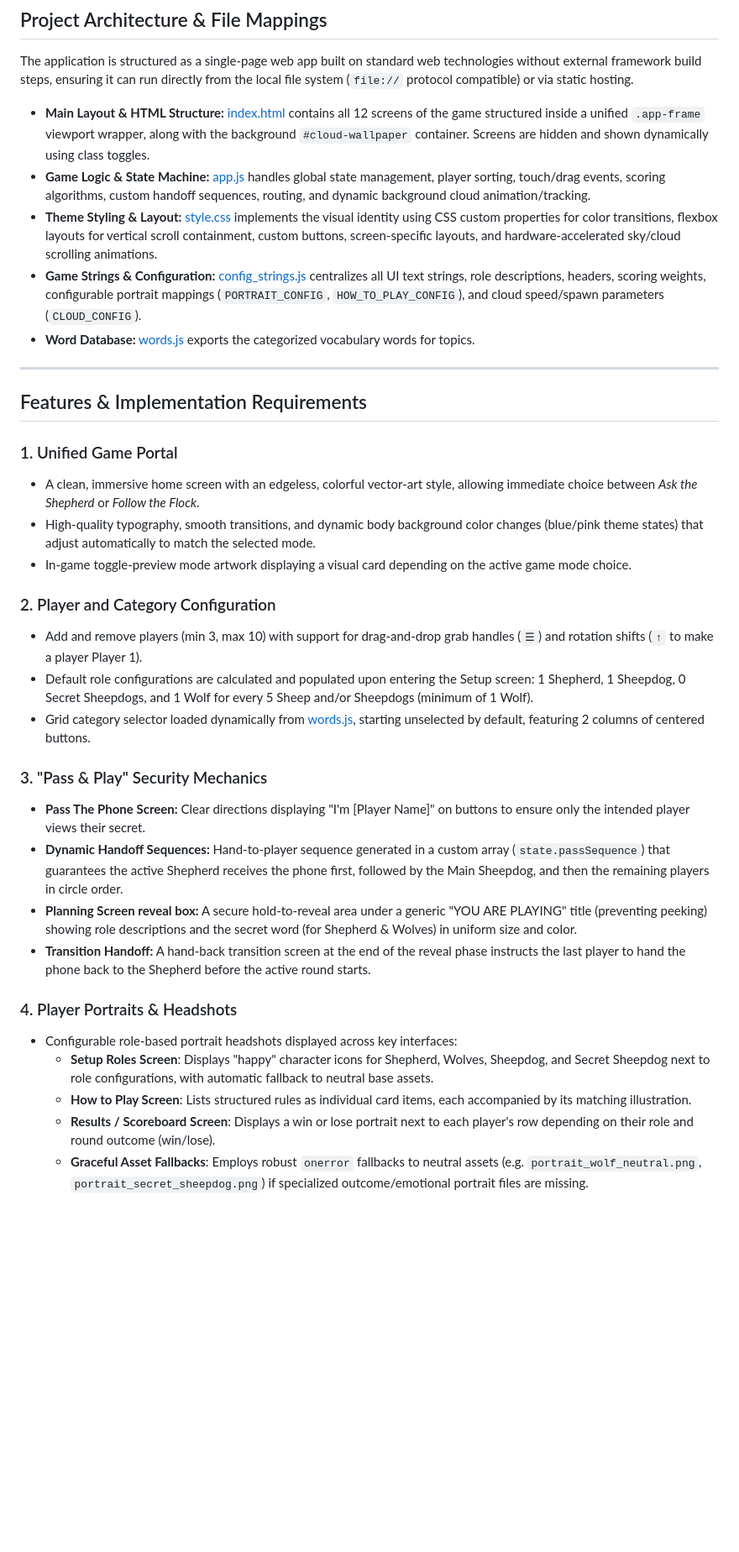
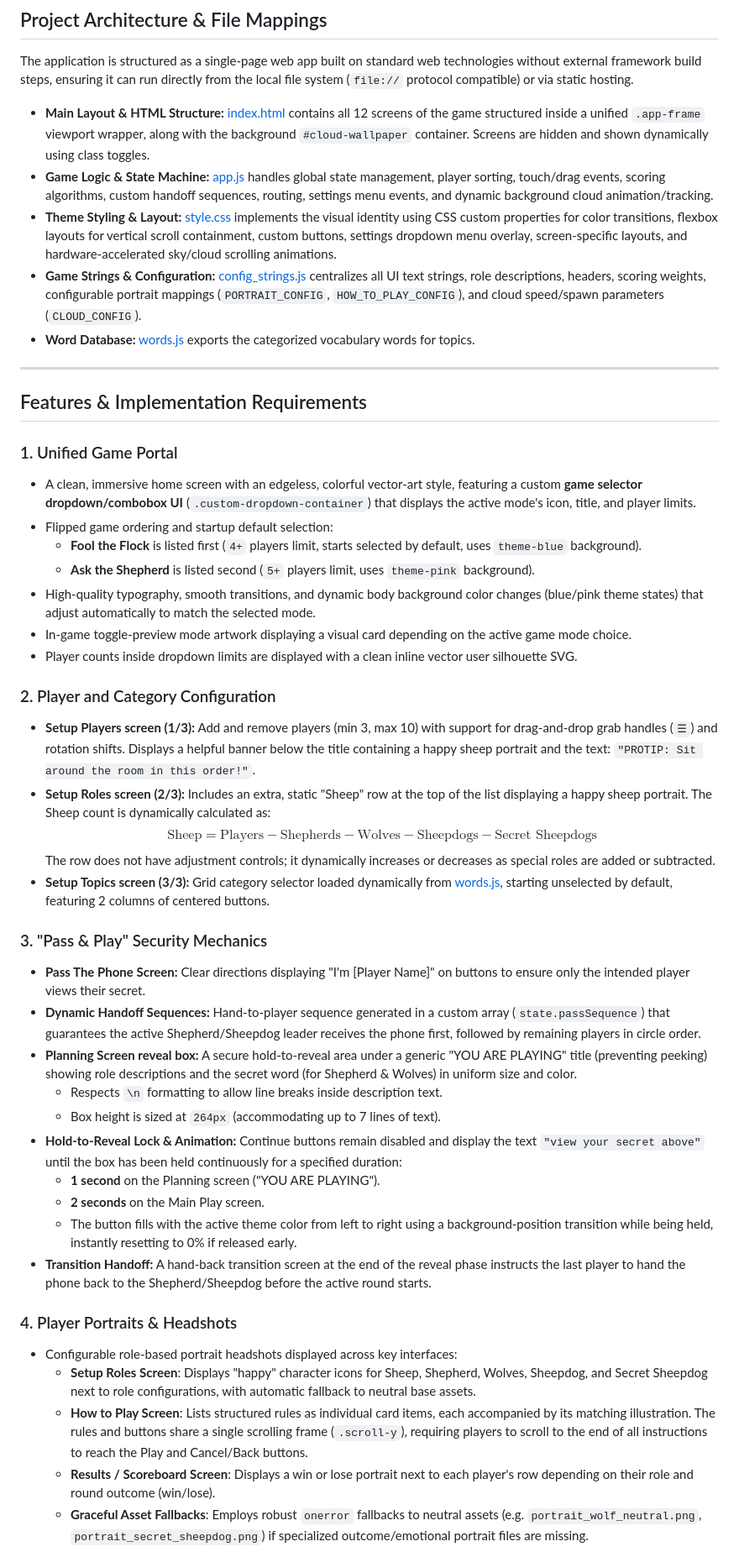
Before and after one commit to gdamiano/guess-the-word, a Markdown page: docs/project_overview.md, the part around one of its changes. Shown at 84% size. Drawn GitHub-style; blank space fills up the shorter version.

```diff
--- a/docs/project_overview.md
+++ b/docs/project_overview.md
@@ -13,8 +13,8 @@ To replace clunky, ad-heavy, and disjointed websites with a single, premium, ad-
 The application is structured as a single-page web app built on standard web technologies without external framework build steps, ensuring it can run directly from the local file system (`file://` protocol compatible) or via static hosting.
 
 * **Main Layout & HTML Structure:** [index.html](file:///c:/Users/pogoo/Documents/Cursor/Guess%20The%20Word/index.html) contains all 12 screens of the game structured inside a unified `.app-frame` viewport wrapper, along with the background `#cloud-wallpaper` container. Screens are hidden and shown dynamically using class toggles.
-* **Game Logic & State Machine:** [app.js](file:///c:/Users/pogoo/Documents/Cursor/Guess%20The%20Word/app.js) handles global state management, player sorting, touch/drag events, scoring algorithms, custom handoff sequences, routing, and dynamic background cloud animation/tracking.
-* **Theme Styling & Layout:** [style.css](file:///c:/Users/pogoo/Documents/Cursor/Guess%20The%20Word/style.css) implements the visual identity using CSS custom properties for color transitions, flexbox layouts for vertical scroll containment, custom buttons, screen-specific layouts, and hardware-accelerated sky/cloud scrolling animations.
+* **Game Logic & State Machine:** [app.js](file:///c:/Users/pogoo/Documents/Cursor/Guess%20The%20Word/app.js) handles global state management, player sorting, touch/drag events, scoring algorithms, custom handoff sequences, routing, settings menu events, and dynamic background cloud animation/tracking.
+* **Theme Styling & Layout:** [style.css](file:///c:/Users/pogoo/Documents/Cursor/Guess%20The%20Word/style.css) implements the visual identity using CSS custom properties for color transitions, flexbox layouts for vertical scroll containment, custom buttons, settings dropdown menu overlay, screen-specific layouts, and hardware-accelerated sky/cloud scrolling animations.
 * **Game Strings & Configuration:** [config_strings.js](file:///c:/Users/pogoo/Documents/Cursor/Guess%20The%20Word/config_strings.js) centralizes all UI text strings, role descriptions, headers, scoring weights, configurable portrait mappings (`PORTRAIT_CONFIG`, `HOW_TO_PLAY_CONFIG`), and cloud speed/spawn parameters (`CLOUD_CONFIG`).
 * **Word Database:** [words.js](file:///c:/Users/pogoo/Documents/Cursor/Guess%20The%20Word/words.js) exports the categorized vocabulary words for topics.
 
@@ -23,25 +23,37 @@ The application is structured as a single-page web app built on standard web tec
 ## Features & Implementation Requirements
 
 ### 1. Unified Game Portal
-* A clean, immersive home screen with an edgeless, colorful vector-art style, allowing immediate choice between *Ask the Shepherd* or *Follow the Flock*.
+* A clean, immersive home screen with an edgeless, colorful vector-art style, featuring a custom **game selector dropdown/combobox UI** (`.custom-dropdown-container`) that displays the active mode's icon, title, and player limits.
+* Flipped game ordering and startup default selection:
+  * **Fool the Flock** is listed first (`4+` players limit, starts selected by default, uses `theme-blue` background).
+  * **Ask the Shepherd** is listed second (`5+` players limit, uses `theme-pink` background).
 * High-quality typography, smooth transitions, and dynamic body background color changes (blue/pink theme states) that adjust automatically to match the selected mode.
 * In-game toggle-preview mode artwork displaying a visual card depending on the active game mode choice.
+* Player counts inside dropdown limits are displayed with a clean inline vector user silhouette SVG.
 
 ### 2. Player and Category Configuration
-* Add and remove players (min 3, max 10) with support for drag-and-drop grab handles (`☰`) and rotation shifts (`↑` to make a player Player 1).
-* Default role configurations are calculated and populated upon entering the Setup screen: 1 Shepherd, 1 Sheepdog, 0 Secret Sheepdogs, and 1 Wolf for every 5 Sheep and/or Sheepdogs (minimum of 1 Wolf).
-* Grid category selector loaded dynamically from [words.js](file:///c:/Users/pogoo/Documents/Cursor/Guess%20The%20Word/words.js), starting unselected by default, featuring 2 columns of centered buttons.
+* **Setup Players screen (1/3):** Add and remove players (min 3, max 10) with support for drag-and-drop grab handles (`☰`) and rotation shifts. Displays a helpful banner below the title containing a happy sheep portrait and the text: `"PROTIP: Sit around the room in this order!"`.
+* **Setup Roles screen (2/3):** Includes an extra, static "Sheep" row at the top of the list displaying a happy sheep portrait. The Sheep count is dynamically calculated as:
+  $$\text{Sheep} = \text{Players} - \text{Shepherds} - \text{Wolves} - \text{Sheepdogs} - \text{Secret Sheepdogs}$$
+  The row does not have adjustment controls; it dynamically increases or decreases as special roles are added or subtracted.
+* **Setup Topics screen (3/3):** Grid category selector loaded dynamically from [words.js](file:///c:/Users/pogoo/Documents/Cursor/Guess%20The%20Word/words.js), starting unselected by default, featuring 2 columns of centered buttons.
 
 ### 3. "Pass & Play" Security Mechanics
 * **Pass The Phone Screen:** Clear directions displaying "I'm [Player Name]" on buttons to ensure only the intended player views their secret.
-* **Dynamic Handoff Sequences:** Hand-to-player sequence generated in a custom array (`state.passSequence`) that guarantees the active Shepherd receives the phone first, followed by the Main Sheepdog, and then the remaining players in circle order.
+* **Dynamic Handoff Sequences:** Hand-to-player sequence generated in a custom array (`state.passSequence`) that guarantees the active Shepherd/Sheepdog leader receives the phone first, followed by remaining players in circle order.
 * **Planning Screen reveal box:** A secure hold-to-reveal area under a generic "YOU ARE PLAYING" title (preventing peeking) showing role descriptions and the secret word (for Shepherd & Wolves) in uniform size and color.
-* **Transition Handoff:** A hand-back transition screen at the end of the reveal phase instructs the last player to hand the phone back to the Shepherd before the active round starts.
+  * Respects `\n` formatting to allow line breaks inside description text.
+  * Box height is sized at `264px` (accommodating up to 7 lines of text).
+* **Hold-to-Reveal Lock & Animation:** Continue buttons remain disabled and display the text `"view your secret above"` until the box has been held continuously for a specified duration:
+  * **1 second** on the Planning screen ("YOU ARE PLAYING").
+  * **2 seconds** on the Main Play screen.
+  * The button fills with the active theme color from left to right using a background-position transition while being held, instantly resetting to 0% if released early.
+* **Transition Handoff:** A hand-back transition screen at the end of the reveal phase instructs the last player to hand the phone back to the Shepherd/Sheepdog before the active round starts.
 
 ### 4. Player Portraits & Headshots
 * Configurable role-based portrait headshots displayed across key interfaces:
-  * **Setup Roles Screen**: Displays "happy" character icons for Shepherd, Wolves, Sheepdog, and Secret Sheepdog next to role configurations, with automatic fallback to neutral base assets.
-  * **How to Play Screen**: Lists structured rules as individual card items, each accompanied by its matching illustration.
+  * **Setup Roles Screen**: Displays "happy" character icons for Sheep, Shepherd, Wolves, Sheepdog, and Secret Sheepdog next to role configurations, with automatic fallback to neutral base assets.
+  * **How to Play Screen**: Lists structured rules as individual card items, each accompanied by its matching illustration. The rules and buttons share a single scrolling frame (`.scroll-y`), requiring players to scroll to the end of all instructions to reach the Play and Cancel/Back buttons.
   * **Results / Scoreboard Screen**: Displays a win or lose portrait next to each player's row depending on their role and round outcome (win/lose).
   * **Graceful Asset Fallbacks**: Employs robust `onerror` fallbacks to neutral assets (e.g. `portrait_wolf_neutral.png`, `portrait_secret_sheepdog.png`) if specialized outcome/emotional portrait files are missing.
 
```
Also changed, not shown: other parts of docs/project_overview.md (+34 -31 lines).
